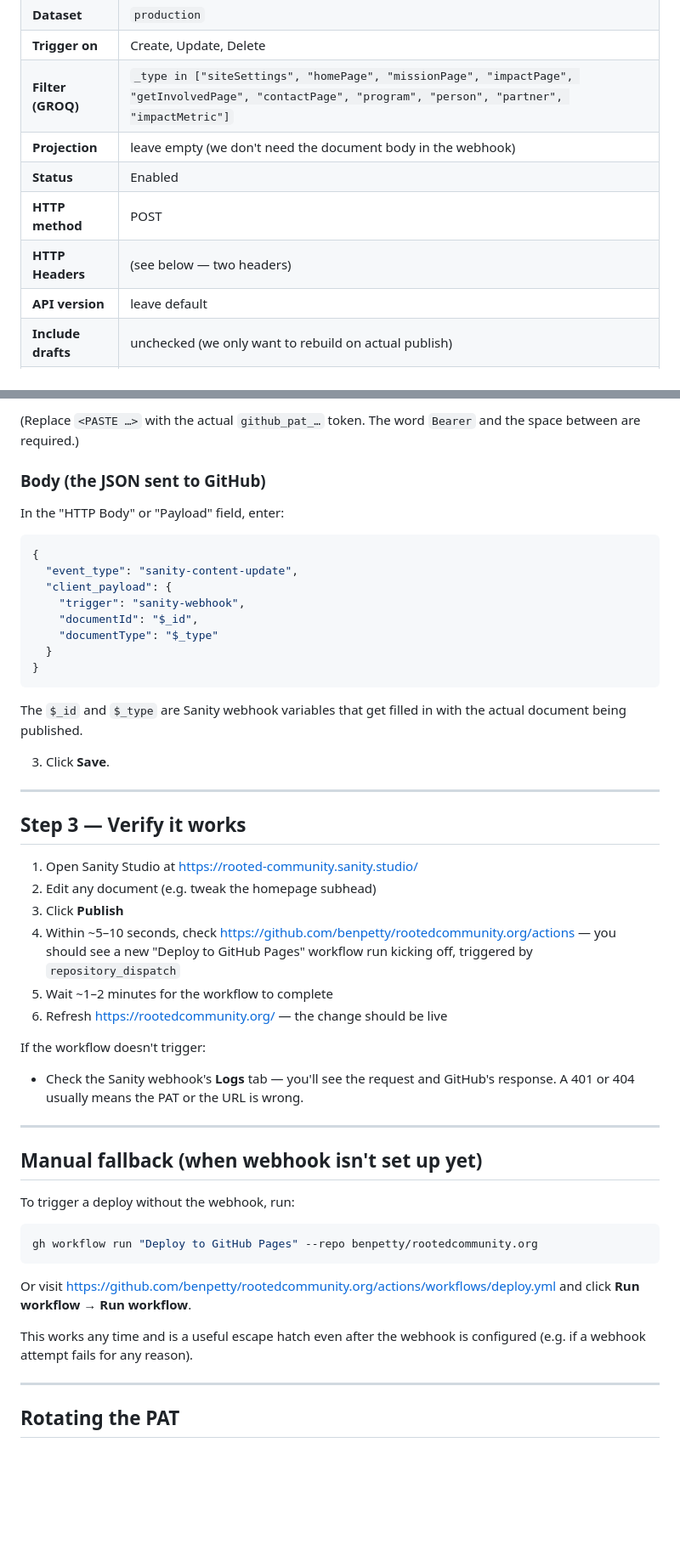
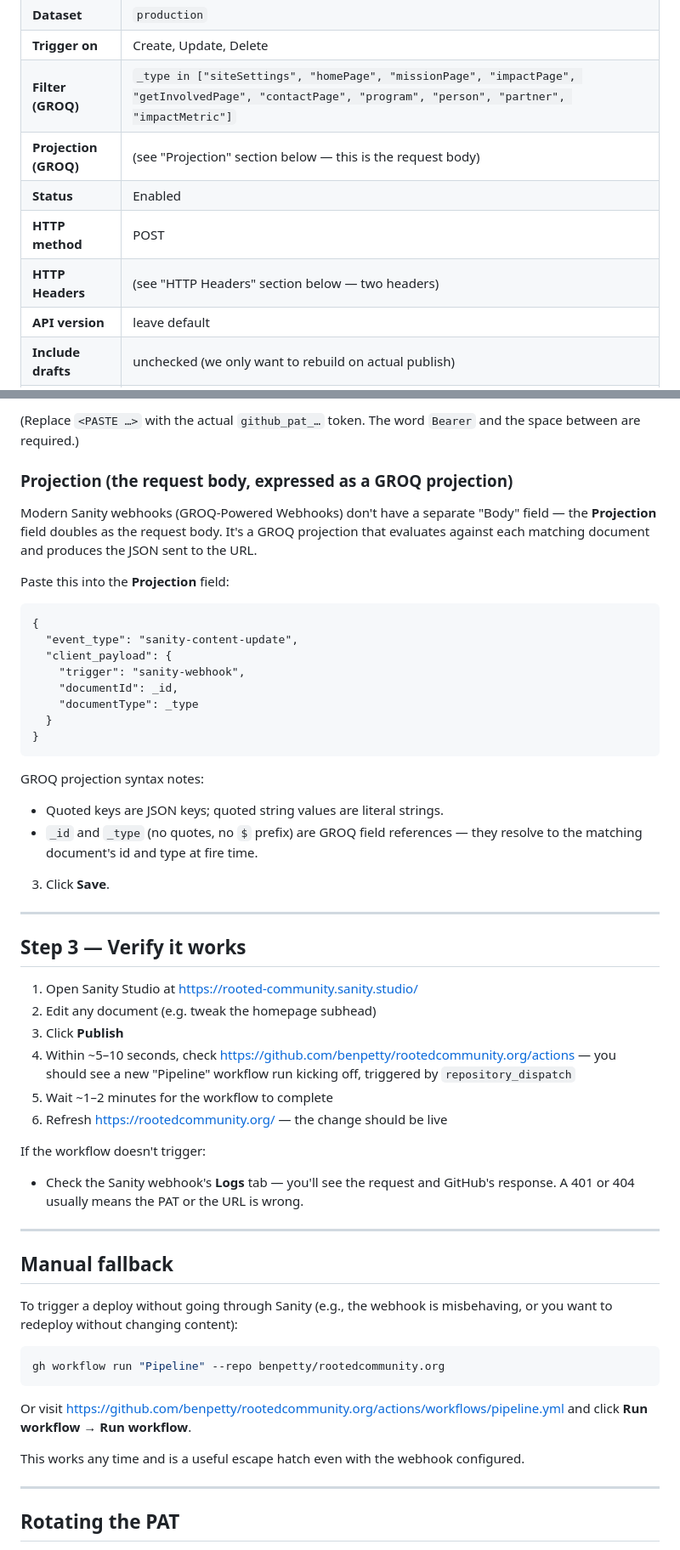
Before and after one commit to benpetty/rootedcommunity.org, a Markdown page: docs/webhook-setup.md, 2 parts joined by grey strips. Shown at 85% size. Rendered like a GitHub page; blank space fills up the shorter version.

Commit message:
Fix webhook docs: Projection IS the body (GROQ-powered webhooks)
Original doc said to leave Projection empty and put a JSON body in a
separate "Body" field. Modern Sanity webhooks (GROQ-Powered Webhooks)
don't have a separate body field — the Projection field is the
request body, expressed as a GROQ projection that evaluates against
each matching document.

Field references in projections use unquoted GROQ identifiers (_id,
_type), not the older $_id / $_type placeholder syntax. Updated the
example accordingly.

Also:
- Added a status note at the top: webhook is now configured and
  verified end-to-end (2026-05-06).
- Updated workflow name references from "Deploy to GitHub Pages"
  (deploy.yml) to "Pipeline" (pipeline.yml) to match the merged-and-
  ordered workflow from PR #7.
- Renamed "Manual fallback (when webhook isn't set up yet)" → "Manual
  fallback" since the webhook is now active.

````diff
--- a/docs/webhook-setup.md
+++ b/docs/webhook-setup.md
@@ -35,10 +35,10 @@ You need a token with permission to dispatch repository events. A **fine-grained
 | **Dataset** | `production` |
 | **Trigger on** | Create, Update, Delete |
 | **Filter (GROQ)** | `_type in ["siteSettings", "homePage", "missionPage", "impactPage", "getInvolvedPage", "contactPage", "program", "person", "partner", "impactMetric"]` |
-| **Projection** | leave empty (we don't need the document body in the webhook) |
+| **Projection (GROQ)** | (see "Projection" section below — this is the request body) |
 | **Status** | Enabled |
 | **HTTP method** | POST |
-| **HTTP Headers** | (see below — two headers) |
+| **HTTP Headers** | (see "HTTP Headers" section below — two headers) |
 | **API version** | leave default |
 | **Include drafts** | unchecked (we only want to rebuild on actual publish) |
 | **Secret** | leave empty (we use bearer auth instead) |
@@ -55,22 +55,26 @@ You need a token with permission to dispatch repository events. A **fine-grained
 
 (Replace `<PASTE …>` with the actual `github_pat_…` token. The word `Bearer` and the space between are required.)
 
-### Body (the JSON sent to GitHub)
+### Projection (the request body, expressed as a GROQ projection)
 
-In the "HTTP Body" or "Payload" field, enter:
+Modern Sanity webhooks (GROQ-Powered Webhooks) don't have a separate "Body" field — the **Projection** field doubles as the request body. It's a GROQ projection that evaluates against each matching document and produces the JSON sent to the URL.
 
-```json
+Paste this into the **Projection** field:
+
+```groq
 {
   "event_type": "sanity-content-update",
   "client_payload": {
     "trigger": "sanity-webhook",
-    "documentId": "$_id",
-    "documentType": "$_type"
+    "documentId": _id,
+    "documentType": _type
   }
 }
 ```
 
-The `$_id` and `$_type` are Sanity webhook variables that get filled in with the actual document being published.
+GROQ projection syntax notes:
+- Quoted keys are JSON keys; quoted string values are literal strings.
+- `_id` and `_type` (no quotes, no `$` prefix) are GROQ field references — they resolve to the matching document's id and type at fire time.
 
 3. Click **Save**.
 
@@ -81,7 +85,7 @@ The `$_id` and `$_type` are Sanity webhook variables that get filled in with the
 1. Open Sanity Studio at https://rooted-community.sanity.studio/
 2. Edit any document (e.g. tweak the homepage subhead)
 3. Click **Publish**
-4. Within ~5–10 seconds, check https://github.com/benpetty/rootedcommunity.org/actions — you should see a new "Deploy to GitHub Pages" workflow run kicking off, triggered by `repository_dispatch`
+4. Within ~5–10 seconds, check https://github.com/benpetty/rootedcommunity.org/actions — you should see a new "Pipeline" workflow run kicking off, triggered by `repository_dispatch`
 5. Wait ~1–2 minutes for the workflow to complete
 6. Refresh https://rootedcommunity.org/ — the change should be live
 
@@ -90,17 +94,17 @@ If the workflow doesn't trigger:
 
 ---
 
-## Manual fallback (when webhook isn't set up yet)
+## Manual fallback
 
-To trigger a deploy without the webhook, run:
+To trigger a deploy without going through Sanity (e.g., the webhook is misbehaving, or you want to redeploy without changing content):
 
 ```bash
-gh workflow run "Deploy to GitHub Pages" --repo benpetty/rootedcommunity.org
+gh workflow run "Pipeline" --repo benpetty/rootedcommunity.org
 ```
 
-Or visit https://github.com/benpetty/rootedcommunity.org/actions/workflows/deploy.yml and click **Run workflow → Run workflow**.
+Or visit https://github.com/benpetty/rootedcommunity.org/actions/workflows/pipeline.yml and click **Run workflow → Run workflow**.
 
-This works any time and is a useful escape hatch even after the webhook is configured (e.g. if a webhook attempt fails for any reason).
+This works any time and is a useful escape hatch even with the webhook configured.
 
 ---
 
````
Also changed, not shown: other parts of docs/webhook-setup.md (+1 -1 lines).
